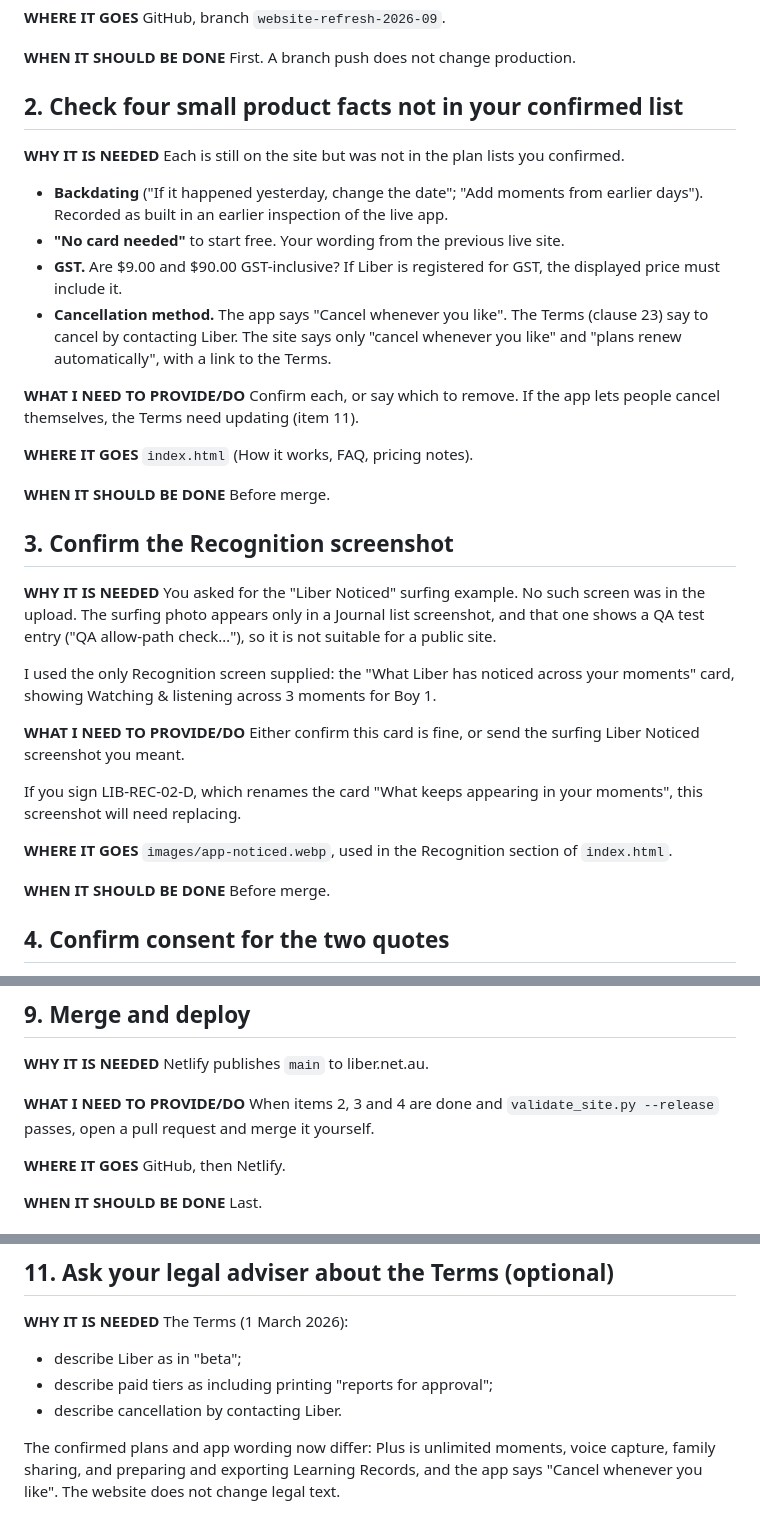
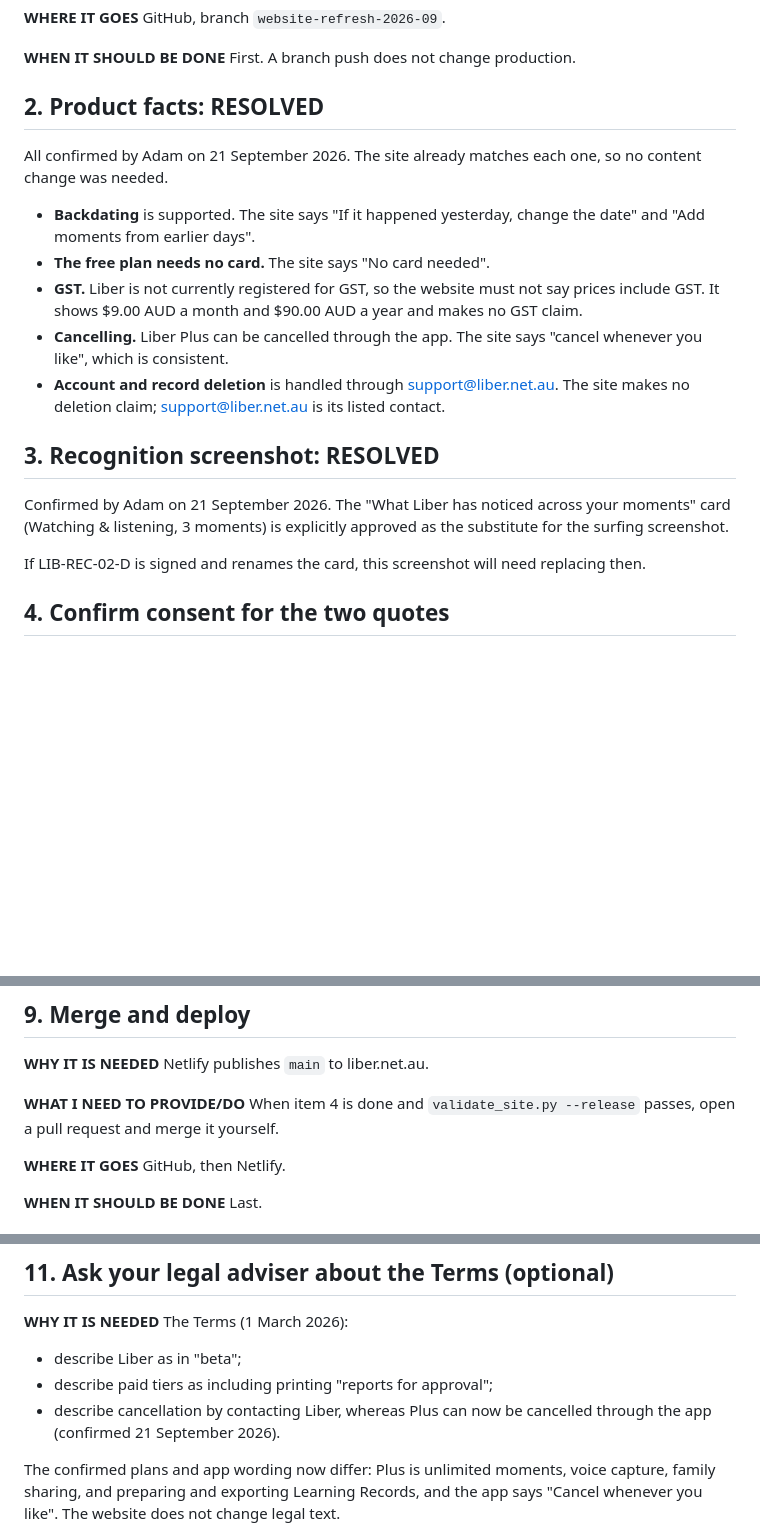
Before and after one commit to Liber-App111/liber-website, a Markdown page: WEBSITE-MANUAL-ACTIONS.md, 3 parts joined by grey strips. Drawn GitHub-style; blank space fills up the shorter version.

Commit message:
Manual actions: record confirmed product facts and Recognition screenshot approval as resolved

```diff
--- a/WEBSITE-MANUAL-ACTIONS.md
+++ b/WEBSITE-MANUAL-ACTIONS.md
@@ -22,42 +22,21 @@ GitHub, branch `website-refresh-2026-09`.
 **WHEN IT SHOULD BE DONE**
 First. A branch push does not change production.
 
-## 2. Check four small product facts not in your confirmed list
+## 2. Product facts: RESOLVED
 
-**WHY IT IS NEEDED**
-Each is still on the site but was not in the plan lists you confirmed.
+All confirmed by Adam on 21 September 2026. The site already matches each one, so no content change was needed.
 
-- **Backdating** ("If it happened yesterday, change the date"; "Add moments from earlier days"). Recorded as built in an earlier inspection of the live app.
-- **"No card needed"** to start free. Your wording from the previous live site.
-- **GST.** Are $9.00 and $90.00 GST-inclusive? If Liber is registered for GST, the displayed price must include it.
-- **Cancellation method.** The app says "Cancel whenever you like". The Terms (clause 23) say to cancel by contacting Liber. The site says only "cancel whenever you like" and "plans renew automatically", with a link to the Terms.
+- **Backdating** is supported. The site says "If it happened yesterday, change the date" and "Add moments from earlier days".
+- **The free plan needs no card.** The site says "No card needed".
+- **GST.** Liber is not currently registered for GST, so the website must not say prices include GST. It shows $9.00 AUD a month and $90.00 AUD a year and makes no GST claim.
+- **Cancelling.** Liber Plus can be cancelled through the app. The site says "cancel whenever you like", which is consistent.
+- **Account and record deletion** is handled through support@liber.net.au. The site makes no deletion claim; support@liber.net.au is its listed contact.
 
-**WHAT I NEED TO PROVIDE/DO**
-Confirm each, or say which to remove. If the app lets people cancel themselves, the Terms need updating (item 11).
+## 3. Recognition screenshot: RESOLVED
 
-**WHERE IT GOES**
-`index.html` (How it works, FAQ, pricing notes).
+Confirmed by Adam on 21 September 2026. The "What Liber has noticed across your moments" card (Watching & listening, 3 moments) is explicitly approved as the substitute for the surfing screenshot.
 
-**WHEN IT SHOULD BE DONE**
-Before merge.
-
-## 3. Confirm the Recognition screenshot
-
-**WHY IT IS NEEDED**
-You asked for the "Liber Noticed" surfing example. No such screen was in the upload. The surfing photo appears only in a Journal list screenshot, and that one shows a QA test entry ("QA allow-path check…"), so it is not suitable for a public site.
-
-I used the only Recognition screen supplied: the "What Liber has noticed across your moments" card, showing Watching & listening across 3 moments for Boy 1.
-
-**WHAT I NEED TO PROVIDE/DO**
-Either confirm this card is fine, or send the surfing Liber Noticed screenshot you meant.
-
-If you sign LIB-REC-02-D, which renames the card "What keeps appearing in your moments", this screenshot will need replacing.
-
-**WHERE IT GOES**
-`images/app-noticed.webp`, used in the Recognition section of `index.html`.
-
-**WHEN IT SHOULD BE DONE**
-Before merge.
+If LIB-REC-02-D is signed and renames the card, this screenshot will need replacing then.
 
 ## 4. Confirm consent for the two quotes
 
@@ -143,7 +122,7 @@ When convenient. Parents see this record in the app today.
 Netlify publishes `main` to liber.net.au.
 
 **WHAT I NEED TO PROVIDE/DO**
-When items 2, 3 and 4 are done and `validate_site.py --release` passes, open a pull request and merge it yourself.
+When item 4 is done and `validate_site.py --release` passes, open a pull request and merge it yourself.
 
 **WHERE IT GOES**
 GitHub, then Netlify.
@@ -171,7 +150,7 @@ When convenient.
 The Terms (1 March 2026):
 - describe Liber as in "beta";
 - describe paid tiers as including printing "reports for approval";
-- describe cancellation by contacting Liber.
+- describe cancellation by contacting Liber, whereas Plus can now be cancelled through the app (confirmed 21 September 2026).
 
 The confirmed plans and app wording now differ: Plus is unlimited moments, voice capture, family sharing, and preparing and exporting Learning Records, and the app says "Cancel whenever you like". The website does not change legal text.
 
```
